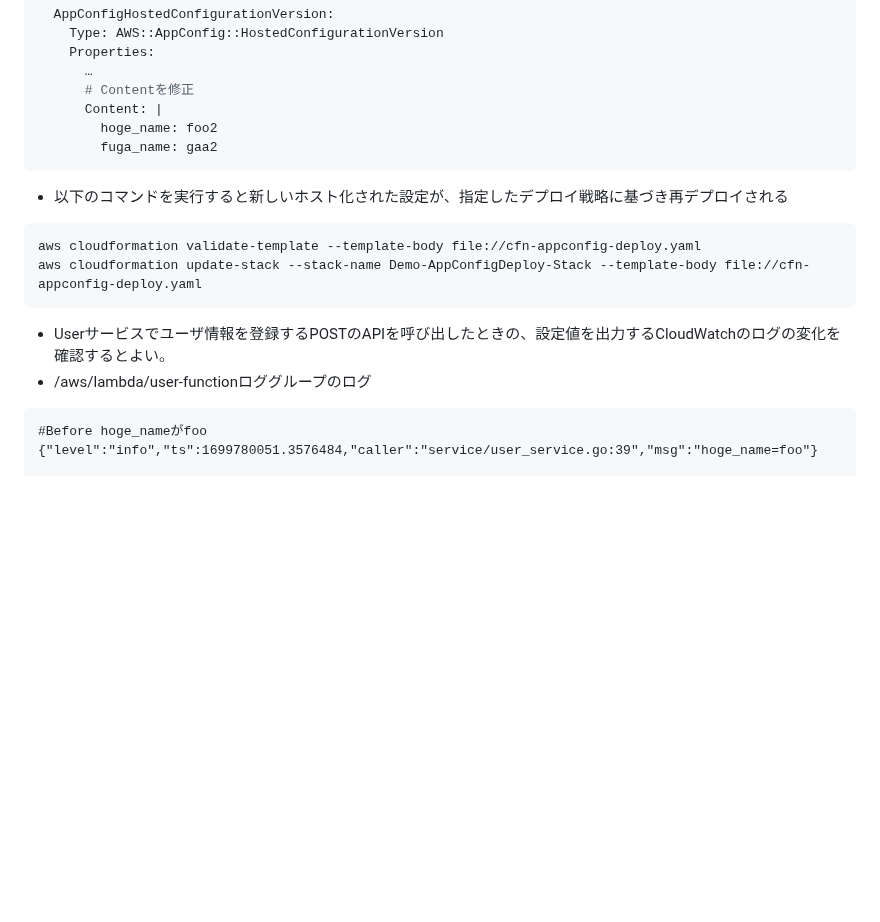
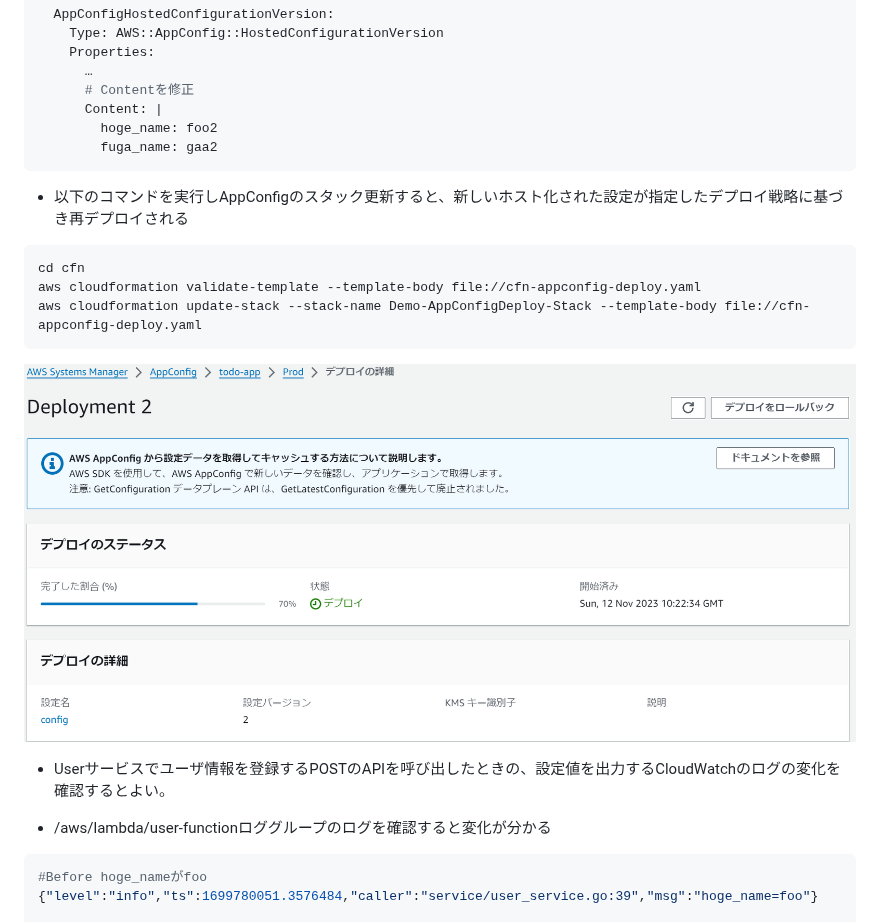
Before and after one commit to mysd33/sample-lambda-go, a Markdown page: README.md, the part around the change. Drawn GitHub-style; pictures changed too: image/appconfig.png (added); blank space fills up the shorter version.

````diff
--- a/README.md
+++ b/README.md
@@ -276,15 +276,20 @@ curl https://adoscoxed14.execute-api.ap-northeast-1.amazonaws.com/Prod/bff-api/v
         fuga_name: gaa2
 ```
 
-* 以下のコマンドを実行すると新しいホスト化された設定が、指定したデプロイ戦略に基づき再デプロイされる
+* 以下のコマンドを実行しAppConfigのスタック更新すると、新しいホスト化された設定が指定したデプロイ戦略に基づき再デプロイされる
 ```sh
+cd cfn
 aws cloudformation validate-template --template-body file://cfn-appconfig-deploy.yaml
 aws cloudformation update-stack --stack-name Demo-AppConfigDeploy-Stack --template-body file://cfn-appconfig-deploy.yaml
 ```
 
+![AppConfigの設定再デプロイ](image/appconfig.png)
+
 * Userサービスでユーザ情報を登録するPOSTのAPIを呼び出したときの、設定値を出力するCloudWatchのログの変化を確認するとよい。
-* /aws/lambda/user-functionロググループのログ
-```
+
+* /aws/lambda/user-functionロググループのログを確認すると変化が分かる
+
+```sh
 #Before hoge_nameがfoo
 {"level":"info","ts":1699780051.3576484,"caller":"service/user_service.go:39","msg":"hoge_name=foo"}
 
````
Also changed, not shown: 1 other file.
